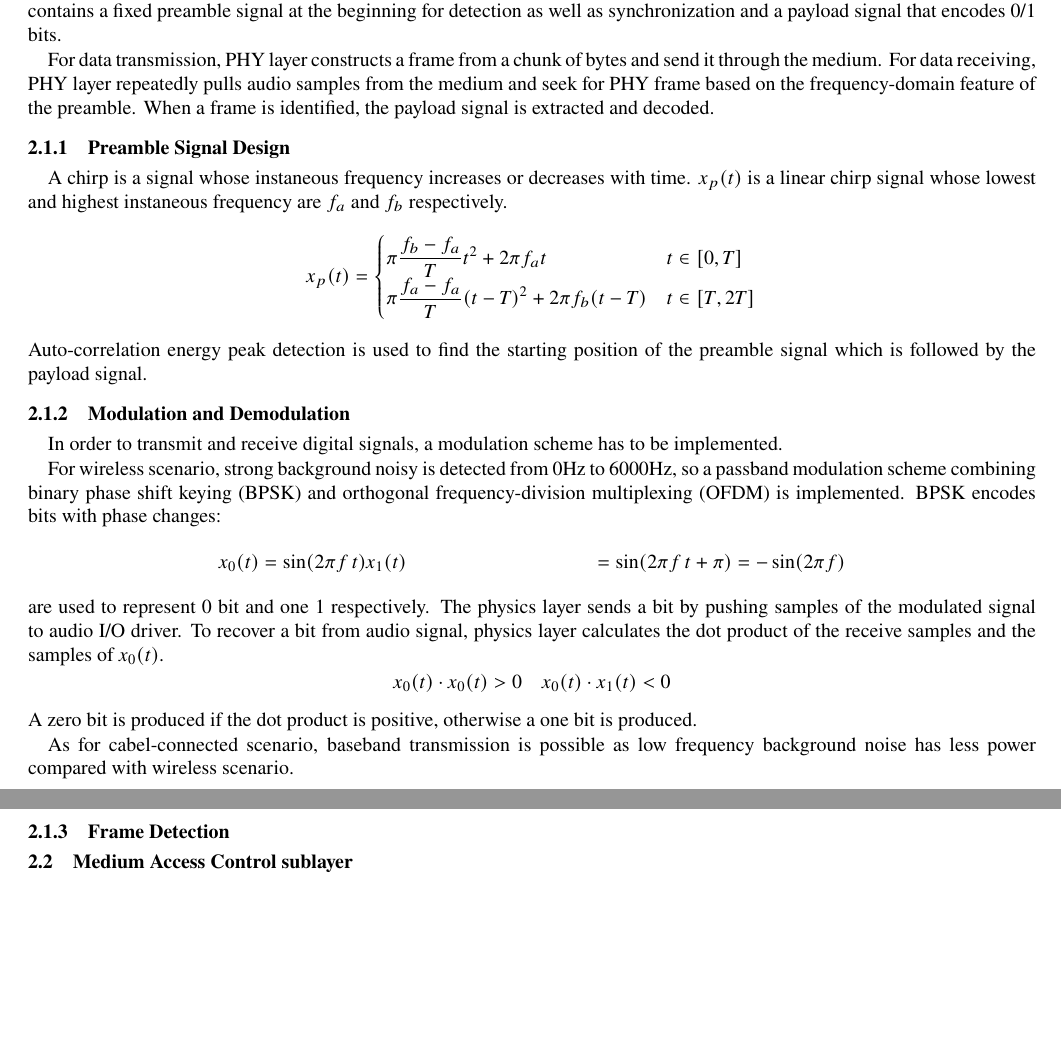
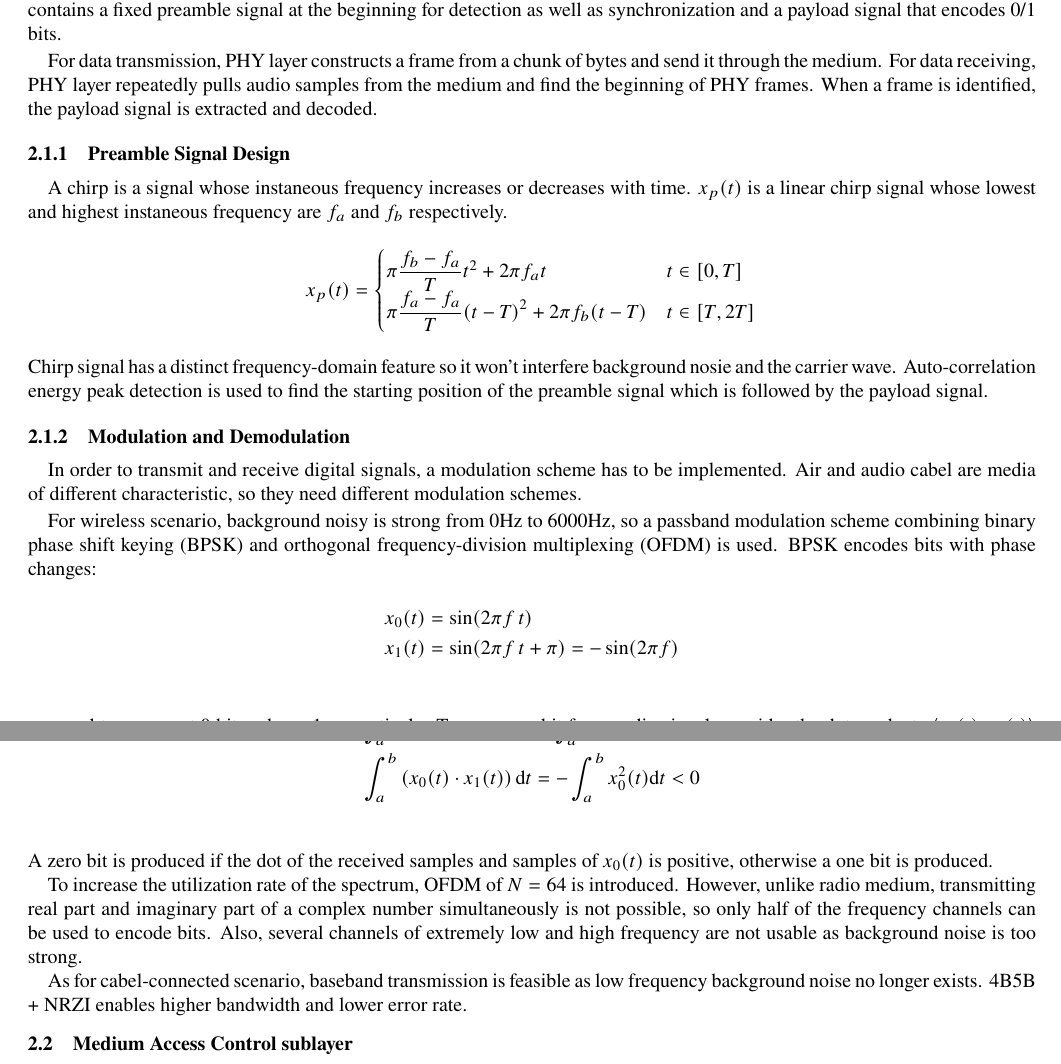
Before and after one commit to hehelego/ShanghaiTech-CS120-Fall2022-project, a LaTeX paper (design/report.tex, which reads design/sections/datalink.tex): two parts of pages 2 and 3 of 6, joined at a grey line, cut so that both start at the same text, the shorter picture padded with empty space. Compiled offline with pdfLaTeX.

Commit message:
upd(design): L1 datalink - PHY finished

```diff
--- a/design/sections/datalink.tex
+++ b/design/sections/datalink.tex
@@ -8,7 +8,7 @@ Bulit on the audio I/O library, PHY enables basic data transmission with no deli
 A PHY frame is a sequence of PCM audio signal samples that represents a chunk of bytes. It is the transmission unit on this layer.
 Each frame contains a fixed preamble signal at the beginning for detection as well as synchronization and a payload signal that encodes 0/1 bits.\par
 For data transmission, PHY layer constructs a frame from a chunk of bytes and send it through the medium.
-For data receiving, PHY layer repeatedly pulls audio samples from the medium and seek for PHY frame based on the frequency-domain feature of the preamble.
+For data receiving, PHY layer repeatedly pulls audio samples from the medium and find the beginning of PHY frames.
 When a frame is identified, the payload signal is extracted and decoded.
 \subsubsection{Preamble Signal Design}
 A chirp is a signal whose instaneous frequency increases or decreases with time.
@@ -16,38 +16,37 @@ $x_p(t)$ is a linear chirp signal whose lowest and highest instaneous frequency
 \[
 	x_p(t) = \begin{cases}
 		\pi \dfrac{f_b-f_a}{T} t^2       + 2\pi f_a t     & t\in [0,T]  \\
-		\pi \dfrac{f_a-f_a}{T} {(t-T)}^2 + 2\pi f_b (t-T) & t\in [T,2T]
+		\pi \dfrac{f_a-f_a}{T} {(t-T)}^2 + 2\pi f_b (t-T) & t\in [T,2T] \\
 	\end{cases}
 \]
+Chirp signal has a distinct frequency-domain feature so it won't interfere background nosie and the carrier wave.
 Auto-correlation energy peak detection is used to find the starting position of the preamble signal which is followed by the payload signal.
 
 \subsubsection{Modulation and Demodulation}
 In order to transmit and receive digital signals, a modulation scheme has to be implemented.
-\par
-For wireless scenario, strong background noisy is detected from 0Hz to 6000Hz,
+Air and audio cabel are media of different characteristic, so they need different modulation schemes.\par
+For wireless scenario, background noisy is strong from 0Hz to 6000Hz,
 so a passband modulation scheme
 combining binary phase shift keying (BPSK) and orthogonal frequency-division multiplexing (OFDM)
-is implemented.
+is used.
 BPSK encodes bits with phase changes:
 \begin{align*}
-	x_0(t) & =\sin(2\pi f\, t)
-	x_1(t) & =\sin(2\pi f\, t + \pi) = -\sin(2\pi f)
+	x_0(t) & =\sin(2\pi f\, t)                       \\
+	x_1(t) & =\sin(2\pi f\, t + \pi) = -\sin(2\pi f) \\
 \end{align*}
 are used to represent 0 bit and one 1 respectively.
-The physics layer sends a bit by pushing samples of the modulated signal to audio I/O driver.
-To recover a bit from audio signal, physics layer calculates the dot product of the receive samples and the samples of $x_0(t)$.
-\[
-	x_0(t)\cdot x_0(t) > 0
-	\quad
-	x_0(t)\cdot x_1(t) < 0
-\]
-A zero bit is produced if the dot product is positive, otherwise a one bit is produced.
-
-As for cabel-connected scenario, baseband transmission is possible as low frequency background noise has less power compared with wireless scenario.
-
-
-
-\subsubsection{Frame Detection}
+To recover a bit from audio signal, consider the dot products $\langle x_0(t),x_0(t)\rangle$ and $\langle x_0(t),x_1(t) \rangle$:
+\begin{align*}
+	\int_a^b \left( x_0(t)\cdot x_0(t) \right) \mathrm{d}t & =  \int_a^b x_0^2(t) \mathrm{d}t > 0 \\
+	\int_a^b \left( x_0(t)\cdot x_1(t) \right) \mathrm{d}t & = -\int_a^b x_0^2(t) \mathrm{d}t < 0 \\
+\end{align*}
+A zero bit is produced if the dot of the received samples and samples of $x_0(t)$ is positive, otherwise a one bit is produced.\par
+To increase the utilization rate of the spectrum, OFDM of $N=64$ is introduced.
+However, unlike radio medium, transmitting real part and imaginary part of a complex number simultaneously is not possible,
+so only half of the frequency channels can be used to encode bits.
+Also, several channels of extremely low and high frequency are not usable as background noise is too strong.\par
+As for cabel-connected scenario, baseband transmission is feasible as low frequency background noise no longer exists.
+4B5B + NRZI enables higher bandwidth and lower error rate.
 
 \subsection{Medium Access Control sublayer}
 the medium access control layer regulates access to the shared medium and implements error detection and retransmission mechanism.
```
Also changed, not shown: design/report.pdf.
